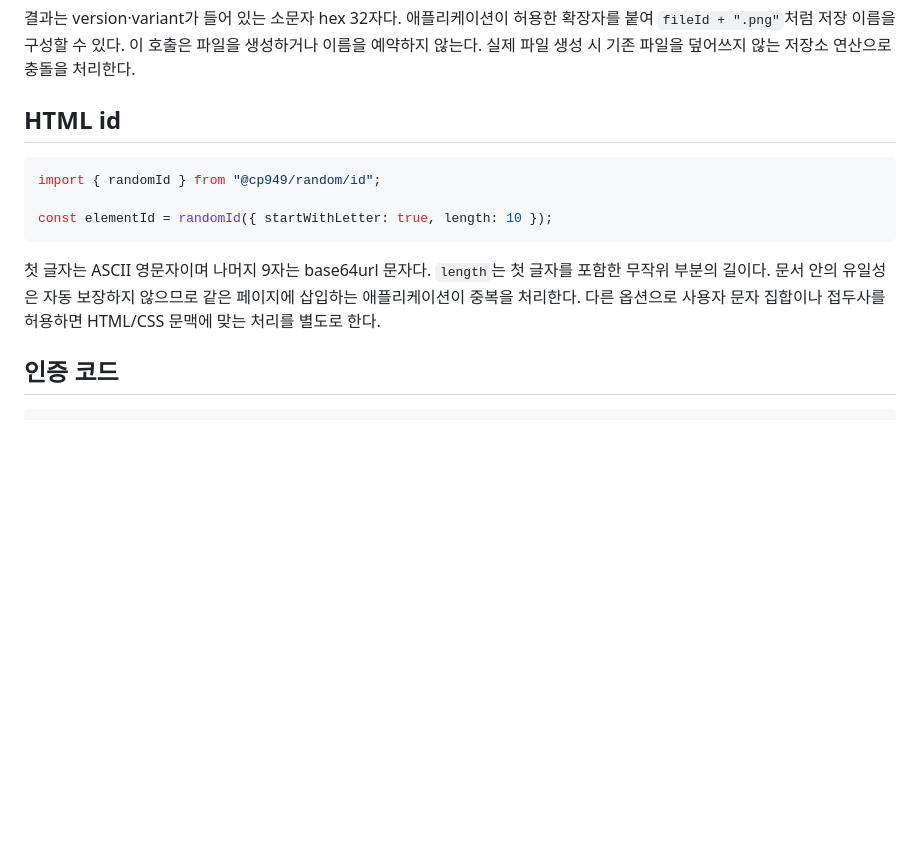
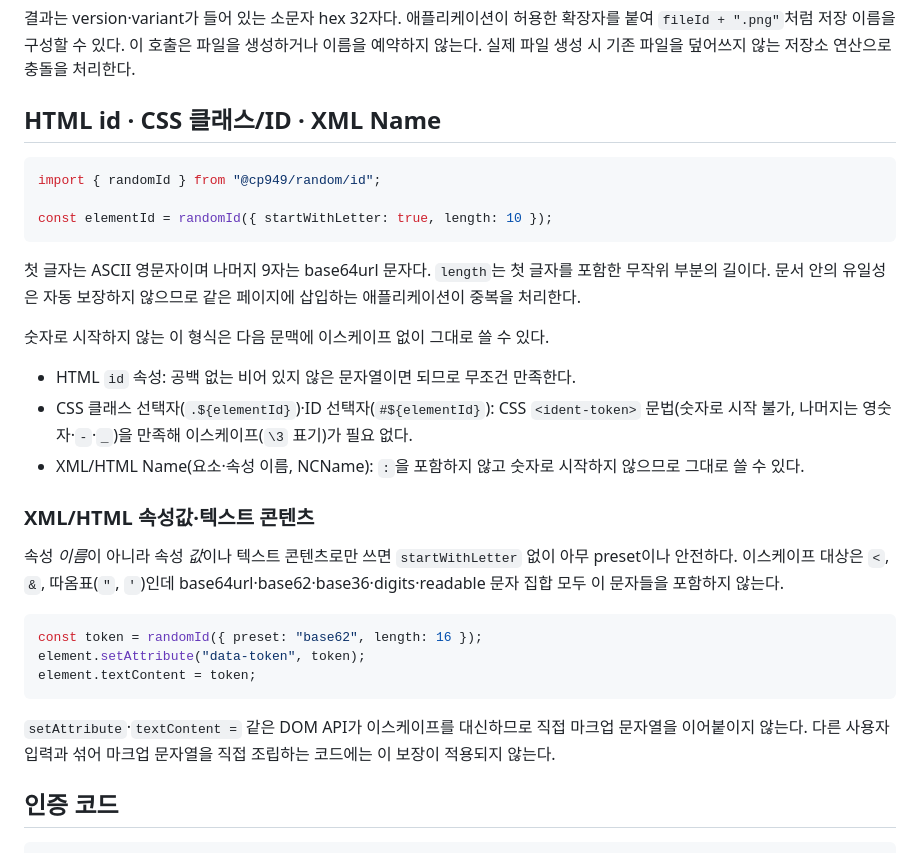
Before and after one commit to cp949/random, a Markdown page: docs/guides/id-recipes.md, the part around the change. Rendered like a GitHub page; blank space fills up the shorter version.

Commit message:
docs: id 레시피에 CSS 클래스/ID, XML Name, 속성값·텍스트 콘텐츠 용례를 추가한다
기존 randomId 옵션(startWithLetter, preset) 조합만으로 이스케이프 없이
충족되는 사례라 공개 API 변경은 없다.

````diff
--- a/docs/guides/id-recipes.md
+++ b/docs/guides/id-recipes.md
@@ -59,7 +59,7 @@ const fileId = uuidv4({ dashes: false });
 
 결과는 version·variant가 들어 있는 소문자 hex 32자다. 애플리케이션이 허용한 확장자를 붙여 `fileId + ".png"`처럼 저장 이름을 구성할 수 있다. 이 호출은 파일을 생성하거나 이름을 예약하지 않는다. 실제 파일 생성 시 기존 파일을 덮어쓰지 않는 저장소 연산으로 충돌을 처리한다.
 
-## HTML id
+## HTML id · CSS 클래스/ID · XML Name
 
 ```ts
 import { randomId } from "@cp949/random/id";
@@ -67,7 +67,25 @@ import { randomId } from "@cp949/random/id";
 const elementId = randomId({ startWithLetter: true, length: 10 });
 ```
 
-첫 글자는 ASCII 영문자이며 나머지 9자는 base64url 문자다. `length`는 첫 글자를 포함한 무작위 부분의 길이다. 문서 안의 유일성은 자동 보장하지 않으므로 같은 페이지에 삽입하는 애플리케이션이 중복을 처리한다. 다른 옵션으로 사용자 문자 집합이나 접두사를 허용하면 HTML/CSS 문맥에 맞는 처리를 별도로 한다.
+첫 글자는 ASCII 영문자이며 나머지 9자는 base64url 문자다. `length`는 첫 글자를 포함한 무작위 부분의 길이다. 문서 안의 유일성은 자동 보장하지 않으므로 같은 페이지에 삽입하는 애플리케이션이 중복을 처리한다.
+
+숫자로 시작하지 않는 이 형식은 다음 문맥에 이스케이프 없이 그대로 쓸 수 있다.
+
+- HTML `id` 속성: 공백 없는 비어 있지 않은 문자열이면 되므로 무조건 만족한다.
+- CSS 클래스 선택자(`.${elementId}`)·ID 선택자(`#${elementId}`): CSS `<ident-token>` 문법(숫자로 시작 불가, 나머지는 영숫자·`-`·`_`)을 만족해 이스케이프(`\3` 표기)가 필요 없다.
+- XML/HTML Name(요소·속성 이름, NCName): `:`을 포함하지 않고 숫자로 시작하지 않으므로 그대로 쓸 수 있다.
+
+### XML/HTML 속성값·텍스트 콘텐츠
+
+속성 *이름*이 아니라 속성 *값*이나 텍스트 콘텐츠로만 쓰면 `startWithLetter` 없이 아무 preset이나 안전하다. 이스케이프 대상은 `<`, `&`, 따옴표(`"`, `'`)인데 base64url·base62·base36·digits·readable 문자 집합 모두 이 문자들을 포함하지 않는다.
+
+```ts
+const token = randomId({ preset: "base62", length: 16 });
+element.setAttribute("data-token", token);
+element.textContent = token;
+```
+
+`setAttribute`·`textContent =` 같은 DOM API가 이스케이프를 대신하므로 직접 마크업 문자열을 이어붙이지 않는다. 다른 사용자 입력과 섞어 마크업 문자열을 직접 조립하는 코드에는 이 보장이 적용되지 않는다.
 
 ## 인증 코드
 
````
Also changed, not shown: docs/product/id-generator-requirements.md (+1 -1 lines), packages/random/README.md (+19 -19 lines).
